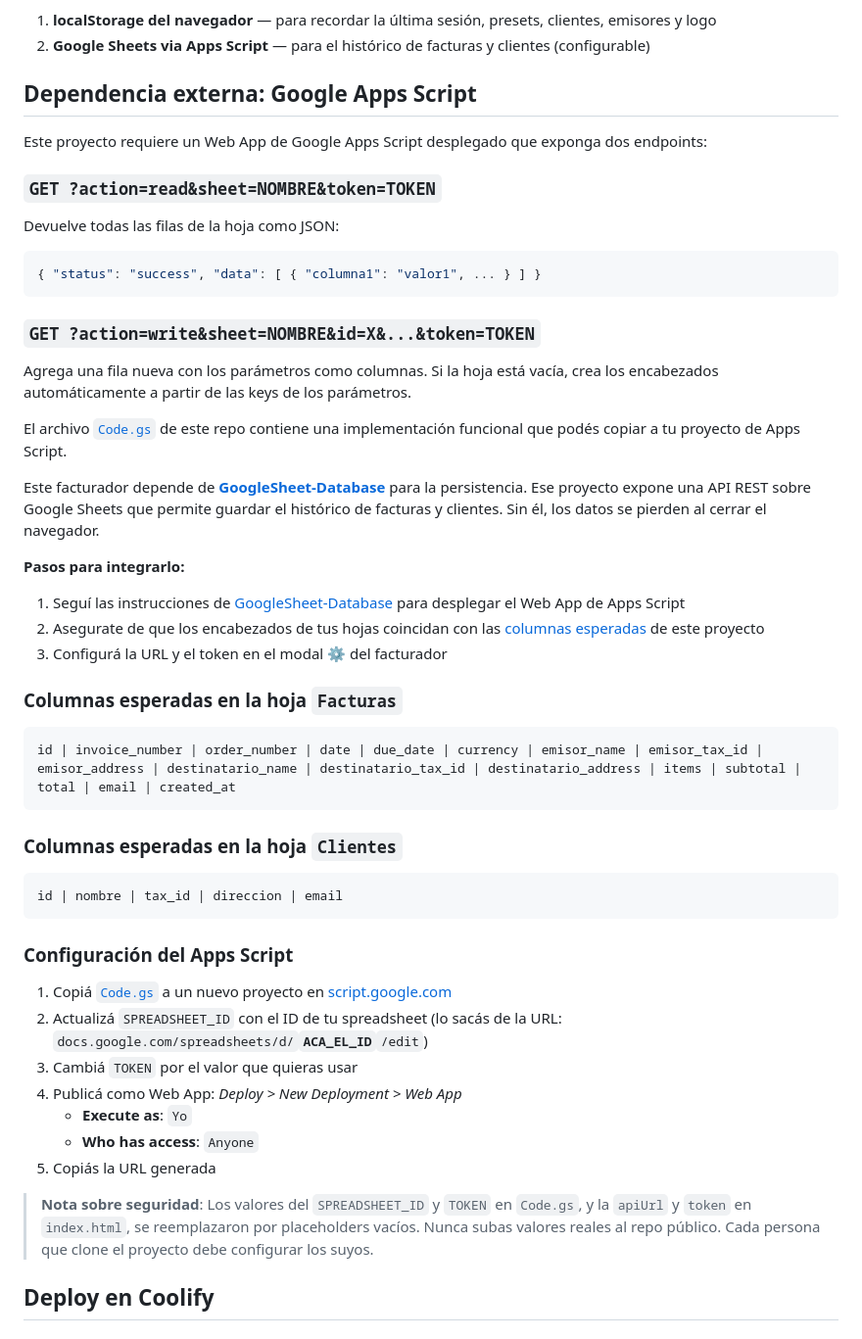
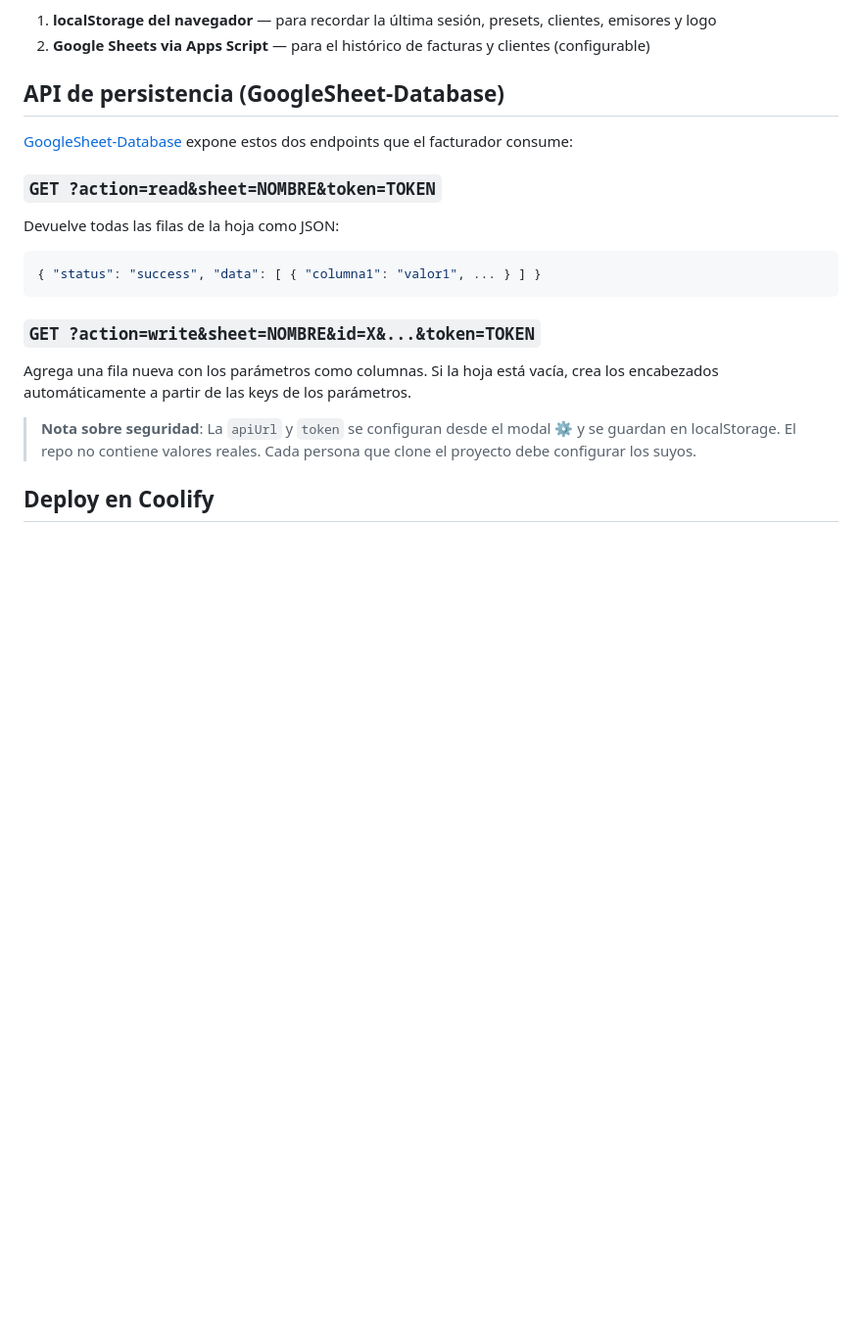
Before and after one commit to rodrigolopezguerra/facturador-static-con-persistencia-googlesheets, a Markdown page: README.md, the part around one of its changes. Shown at 98% size. Rendered like a GitHub page; blank space fills up the shorter version.

````diff
--- a/README.md
+++ b/README.md
@@ -76,9 +69,9 @@ El frontend es un HTML estático servido por nginx. No hay backend. Los datos se
 1. **localStorage del navegador** — para recordar la última sesión, presets, clientes, emisores y logo
 2. **Google Sheets via Apps Script** — para el histórico de facturas y clientes (configurable)
 
-## Dependencia externa: Google Apps Script
+## API de persistencia (GoogleSheet-Database)
 
-Este proyecto requiere un Web App de Google Apps Script desplegado que exponga dos endpoints:
+[GoogleSheet-Database](https://github.com/rodrigolopezguerra/GoogleSheet-Database) expone estos dos endpoints que el facturador consume:
 
 ### `GET ?action=read&sheet=NOMBRE&token=TOKEN`
 
@@ -92,38 +85,7 @@ Devuelve todas las filas de la hoja como JSON:
 
 Agrega una fila nueva con los parámetros como columnas. Si la hoja está vacía, crea los encabezados automáticamente a partir de las keys de los parámetros.
 
-El archivo [`Code.gs`](Code.gs) de este repo contiene una implementación funcional que podés copiar a tu proyecto de Apps Script.
-
-Este facturador depende de [**GoogleSheet-Database**](https://github.com/rodrigolopezguerra/GoogleSheet-Database) para la persistencia. Ese proyecto expone una API REST sobre Google Sheets que permite guardar el histórico de facturas y clientes. Sin él, los datos se pierden al cerrar el navegador.
-
-**Pasos para integrarlo:**
-1. Seguí las instrucciones de [GoogleSheet-Database](https://github.com/rodrigolopezguerra/GoogleSheet-Database) para desplegar el Web App de Apps Script
-2. Asegurate de que los encabezados de tus hojas coincidan con las [columnas esperadas](#columnas-esperadas-en-la-hoja-facturas) de este proyecto
-3. Configurá la URL y el token en el modal ⚙️ del facturador
-
-### Columnas esperadas en la hoja `Facturas`
-
-```
-id | invoice_number | order_number | date | due_date | currency | emisor_name | emisor_tax_id | emisor_address | destinatario_name | destinatario_tax_id | destinatario_address | items | subtotal | total | email | created_at
-```
-
-### Columnas esperadas en la hoja `Clientes`
-
-```
-id | nombre | tax_id | direccion | email
-```
-
-### Configuración del Apps Script
-
-1. Copiá [`Code.gs`](Code.gs) a un nuevo proyecto en [script.google.com](https://script.google.com)
-2. Actualizá `SPREADSHEET_ID` con el ID de tu spreadsheet (lo sacás de la URL: `docs.google.com/spreadsheets/d/`**`ACA_EL_ID`**`/edit`)
-3. Cambiá `TOKEN` por el valor que quieras usar
-4. Publicá como Web App: *Deploy > New Deployment > Web App*
-   - **Execute as**: `Yo`
-   - **Who has access**: `Anyone`
-5. Copiás la URL generada
-
-> **Nota sobre seguridad**: Los valores del `SPREADSHEET_ID` y `TOKEN` en `Code.gs`, y la `apiUrl` y `token` en `index.html`, se reemplazaron por placeholders vacíos. Nunca subas valores reales al repo público. Cada persona que clone el proyecto debe configurar los suyos.
+> **Nota sobre seguridad**: La `apiUrl` y `token` se configuran desde el modal ⚙️ y se guardan en localStorage. El repo no contiene valores reales. Cada persona que clone el proyecto debe configurar los suyos.
 
 ## Deploy en Coolify
 
````
Also changed, not shown: other parts of README.md (+12 -30 lines).
